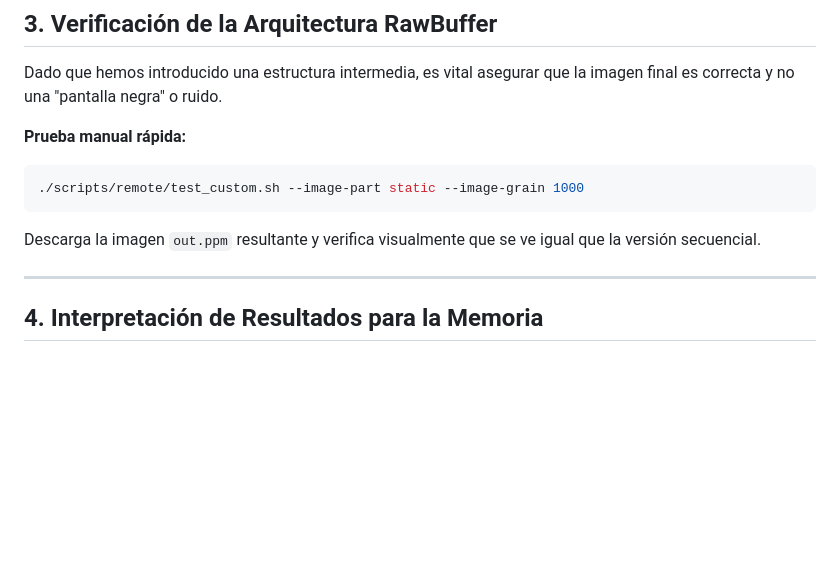
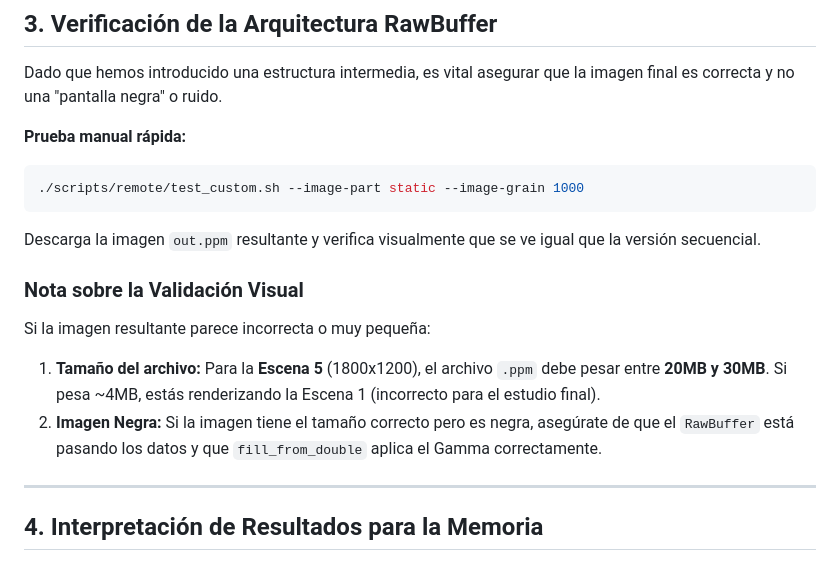
Before and after one commit to Toriomg/ray-tracing-renderer, a Markdown page: GUIA_RAMA_IMAGE.md, the part around the change. Rendered like a GitHub page; blank space fills up the shorter version.

Commit message:
anotacion en el md

````diff
--- a/GUIA_RAMA_IMAGE.md
+++ b/GUIA_RAMA_IMAGE.md
@@ -89,6 +89,11 @@ Dado que hemos introducido una estructura intermedia, es vital asegurar que la i
 ```
 
 Descarga la imagen `out.ppm` resultante y verifica visualmente que se ve igual que la versión secuencial.
+
+### Nota sobre la Validación Visual
+Si la imagen resultante parece incorrecta o muy pequeña:
+1. **Tamaño del archivo:** Para la **Escena 5** (1800x1200), el archivo `.ppm` debe pesar entre **20MB y 30MB**. Si pesa ~4MB, estás renderizando la Escena 1 (incorrecto para el estudio final).
+2. **Imagen Negra:** Si la imagen tiene el tamaño correcto pero es negra, asegúrate de que el `RawBuffer` está pasando los datos y que `fill_from_double` aplica el Gamma correctamente.
 
 ---
 
````
